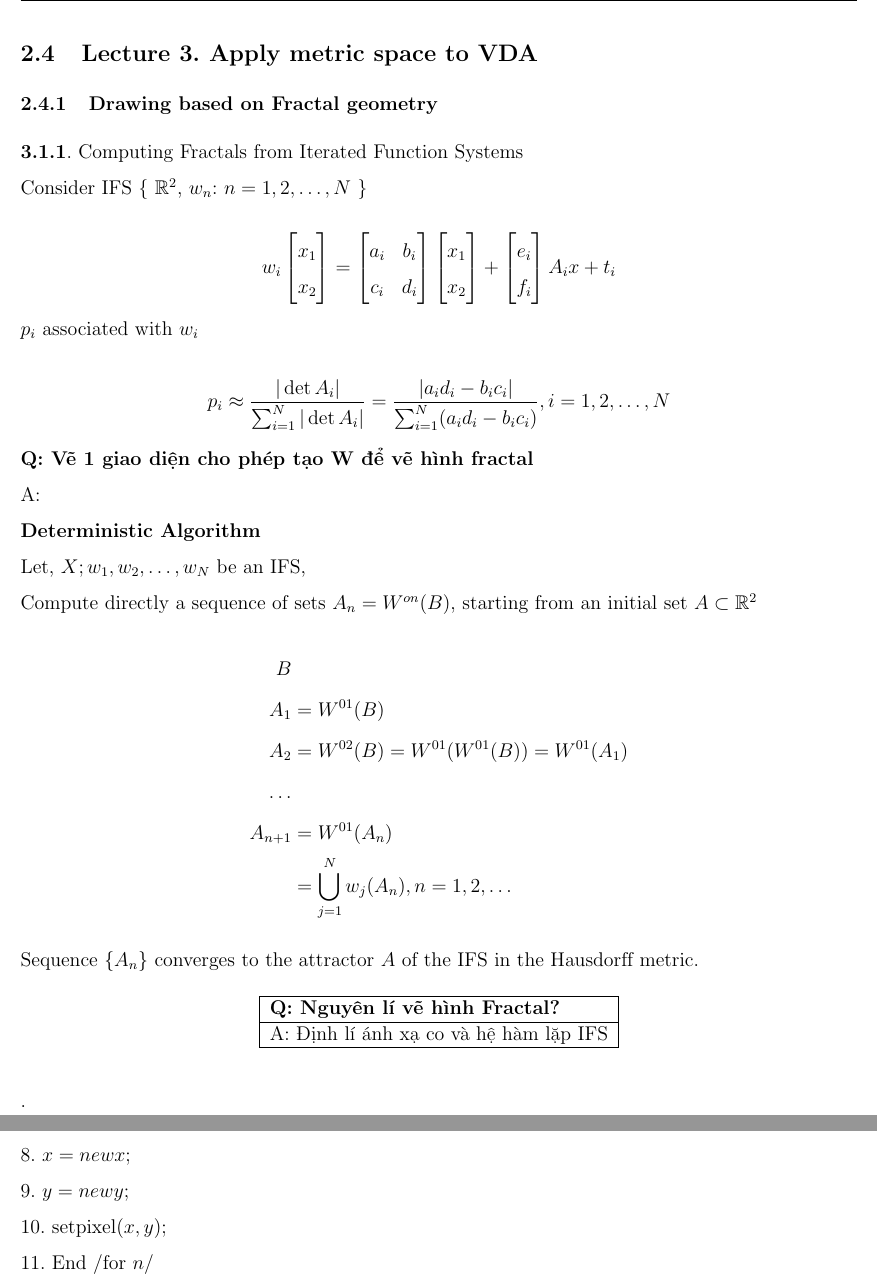
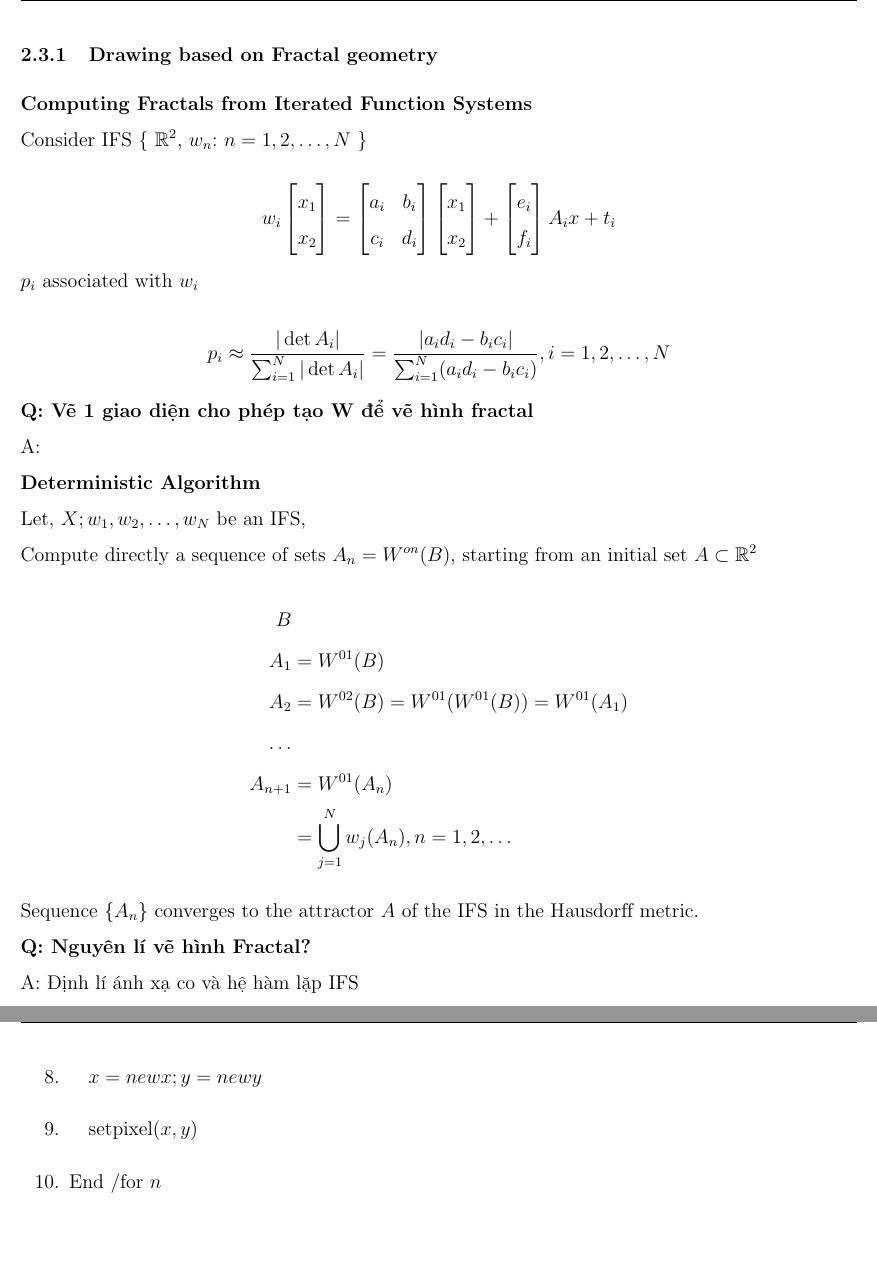
Before and after one commit to NQAnh-HCMUS/Mathematical-Method-in-Visual-Data-Analysis, a LaTeX document (main.tex, which reads content/section.tex): two parts of pages 26 and 28 of 52 before the commit and two parts of pages 26 and 29 of 52 after it, joined at a grey line, cut at the place of the change, the shorter picture padded with empty space. Compiled offline with pdfLaTeX.

Commit message:
fix stuffs b4 vector space

```diff
--- a/content/section.tex
+++ b/content/section.tex
@@ -599,10 +599,8 @@ HOHUI Quốc Ngpo 12023
 
 
 \pagebreak
-\subsection{Lecture 3. Apply
-metric space to VDA}
 \subsubsection {Drawing based on Fractal geometry}
-\textbf{3.1.1}. Computing Fractals from Iterated Function Systems
+\textbf{Computing Fractals from Iterated Function Systems}
 
 Consider IFS \{ $\mathbb{R}^2$, $w_n$: $n = 1, 2, \ldots, N$ \}
 
@@ -654,16 +652,8 @@ Compute directly a sequence of sets $A_n = W^{on}(B)$, starting from an initial
 
 Sequence $\{A_n\}$ converges to the attractor $A$ of the IFS in the Hausdorff metric.
 
-\begin{table}[H]
-    \centering
-    \begin{tabular}{|l|}
-    \hline
-    \textbf{Q: Nguyên lí vẽ hình Fractal?}  \\ \hline
-    A: Định lí ánh xạ co và hệ hàm lặp IFS  \\ \hline
-    \end{tabular}
-    % \caption{}
-    % \label{tab:my_label_with_H_tag}
-\end{table}.
+\textbf{Q: Nguyên lí vẽ hình Fractal?}\\
+A: Định lí ánh xạ co và hệ hàm lặp IFS
 
 \pagebreak
 \textbf{Deterministic Algorithm}
@@ -718 +721,5 @@ Sequence $\{x_n\}$ be constructed converges to the attractor of the IFS.
+    \item \quad $x=newx; y=newy$
+    \item \quad setpixel($x,y$)
+    \item End /for $n$
+\end{enumerate}
 
@@ -737,16 +726,4 @@ $a[3]=0.5; b[3]=0; c[3]=0; d[3]=0.5; e[3]=50; f[3]=50$
-7. $newy=c[k]*x+d[k]*y+f[k];$
-
-8. $x= newx;$
-
-9. $y=newy;$
-
-10. setpixel($x,y$);
-
-11. End /for $n$/
-
-
-\subsection {Fractal image compression}
-
+\subsubsection {Fractal image compression}
 \textbf{Method}
 
 Based on theorem of contraction mapping sequence in metric space Hausdorff
```
Also changed, not shown: main.pdf, content/section.tex (39 more changed lines), 5 other files.
